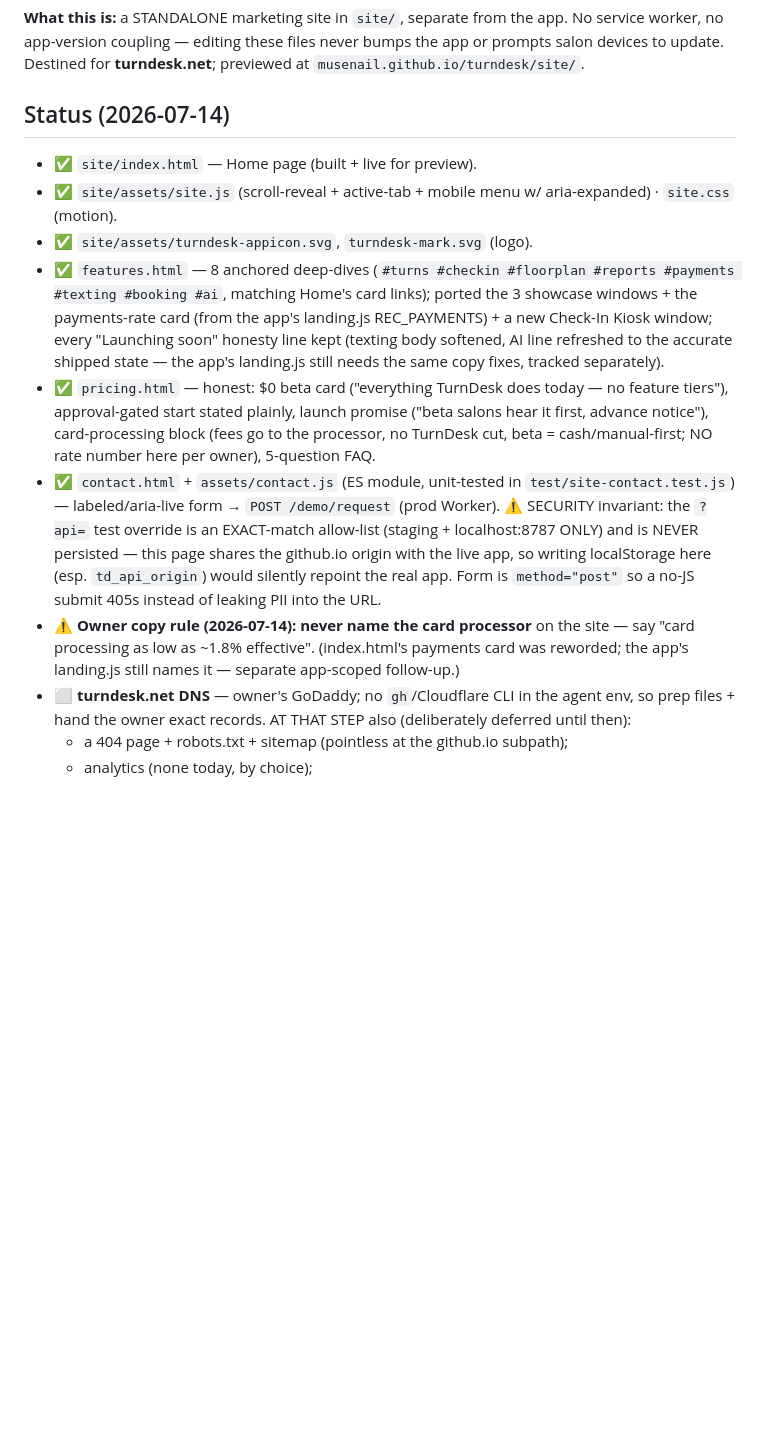
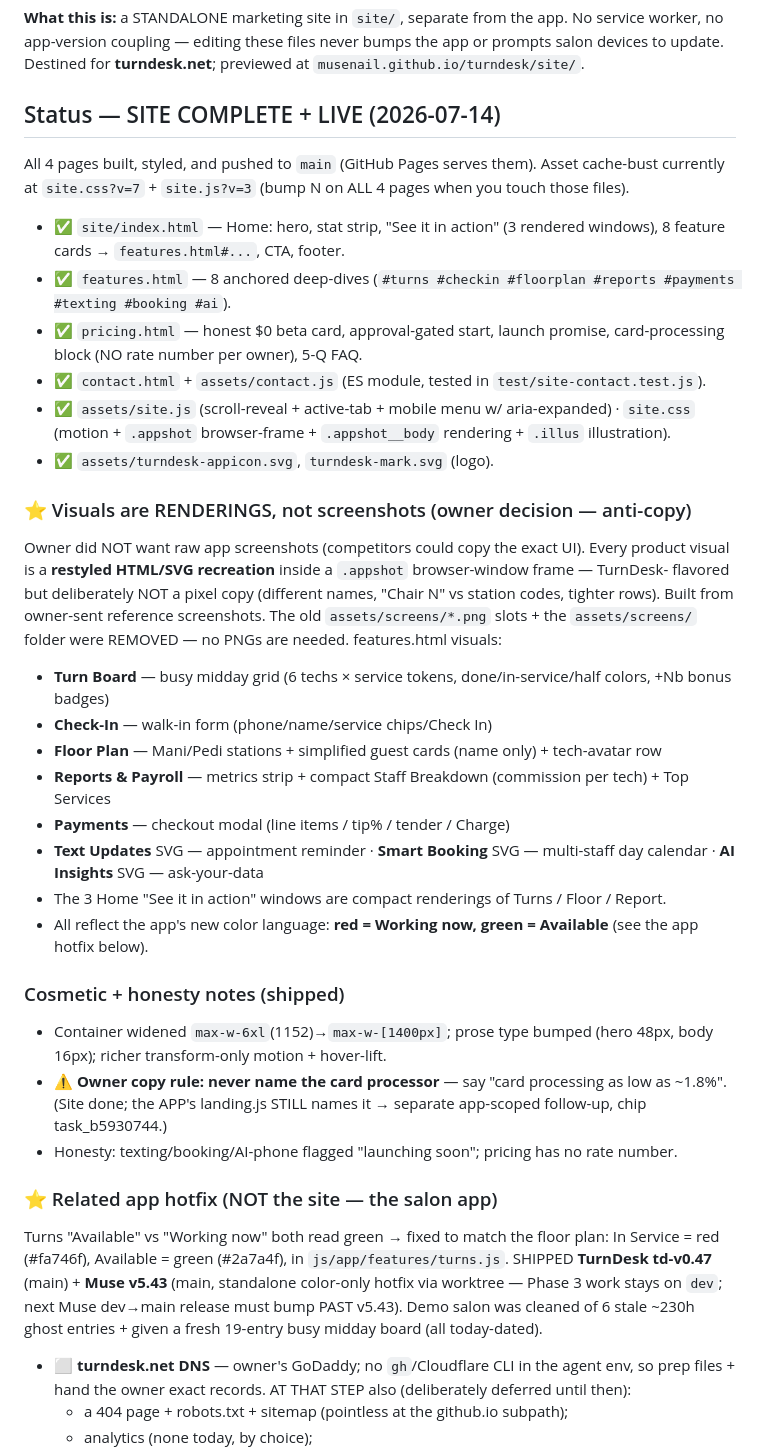
Before and after one commit to MuseNail/turndesk, a Markdown page: site/BUILD-NOTES.md, the part around the change. Drawn GitHub-style; blank space fills up the shorter version.

Commit message:
docs: BUILD-NOTES — site complete, renderings inventory, app color hotfix + versions

```diff
--- a/site/BUILD-NOTES.md
+++ b/site/BUILD-NOTES.md
@@ -4,30 +4,49 @@
 worker, no app-version coupling — editing these files never bumps the app or prompts salon
 devices to update. Destined for **turndesk.net**; previewed at `musenail.github.io/turndesk/site/`.
 
-## Status (2026-07-14)
-- ✅ `site/index.html` — Home page (built + live for preview).
-- ✅ `site/assets/site.js` (scroll-reveal + active-tab + mobile menu w/ aria-expanded) ·
-  `site.css` (motion).
-- ✅ `site/assets/turndesk-appicon.svg`, `turndesk-mark.svg` (logo).
+## Status — SITE COMPLETE + LIVE (2026-07-14)
+All 4 pages built, styled, and pushed to `main` (GitHub Pages serves them). Asset cache-bust
+currently at `site.css?v=7` + `site.js?v=3` (bump N on ALL 4 pages when you touch those files).
+- ✅ `site/index.html` — Home: hero, stat strip, "See it in action" (3 rendered windows), 8
+  feature cards → `features.html#...`, CTA, footer.
 - ✅ `features.html` — 8 anchored deep-dives (`#turns #checkin #floorplan #reports #payments
-  #texting #booking #ai`, matching Home's card links); ported the 3 showcase windows + the
-  payments-rate card (from the app's landing.js REC_PAYMENTS) + a new Check-In Kiosk window;
-  every "Launching soon" honesty line kept (texting body softened, AI line refreshed to the
-  accurate shipped state — the app's landing.js still needs the same copy fixes, tracked
-  separately).
-- ✅ `pricing.html` — honest: $0 beta card ("everything TurnDesk does today — no feature
-  tiers"), approval-gated start stated plainly, launch promise ("beta salons hear it first,
-  advance notice"), card-processing block (fees go to the processor, no TurnDesk cut, beta =
-  cash/manual-first; NO rate number here per owner), 5-question FAQ.
-- ✅ `contact.html` + `assets/contact.js` (ES module, unit-tested in `test/site-contact.test.js`)
-  — labeled/aria-live form → `POST /demo/request` (prod Worker). ⚠️ SECURITY invariant: the
-  `?api=` test override is an EXACT-match allow-list (staging + localhost:8787 ONLY) and is
-  NEVER persisted — this page shares the github.io origin with the live app, so writing
-  localStorage here (esp. `td_api_origin`) would silently repoint the real app. Form is
-  `method="post"` so a no-JS submit 405s instead of leaking PII into the URL.
-- ⚠️ **Owner copy rule (2026-07-14): never name the card processor** on the site — say
-  "card processing as low as ~1.8% effective". (index.html's payments card was reworded;
-  the app's landing.js still names it — separate app-scoped follow-up.)
+  #texting #booking #ai`).
+- ✅ `pricing.html` — honest $0 beta card, approval-gated start, launch promise, card-processing
+  block (NO rate number per owner), 5-Q FAQ.
+- ✅ `contact.html` + `assets/contact.js` (ES module, tested in `test/site-contact.test.js`).
+- ✅ `assets/site.js` (scroll-reveal + active-tab + mobile menu w/ aria-expanded) · `site.css`
+  (motion + `.appshot` browser-frame + `.appshot__body` rendering + `.illus` illustration).
+- ✅ `assets/turndesk-appicon.svg`, `turndesk-mark.svg` (logo).
+
+### ⭐ Visuals are RENDERINGS, not screenshots (owner decision — anti-copy)
+Owner did NOT want raw app screenshots (competitors could copy the exact UI). Every product
+visual is a **restyled HTML/SVG recreation** inside a `.appshot` browser-window frame — TurnDesk-
+flavored but deliberately NOT a pixel copy (different names, "Chair N" vs station codes, tighter
+rows). Built from owner-sent reference screenshots. The old `assets/screens/*.png` slots + the
+`assets/screens/` folder were REMOVED — no PNGs are needed. features.html visuals:
+- **Turn Board** — busy midday grid (6 techs × service tokens, done/in-service/half colors, +Nb bonus badges)
+- **Check-In** — walk-in form (phone/name/service chips/Check In)
+- **Floor Plan** — Mani/Pedi stations + simplified guest cards (name only) + tech-avatar row
+- **Reports & Payroll** — metrics strip + compact Staff Breakdown (commission per tech) + Top Services
+- **Payments** — checkout modal (line items / tip% / tender / Charge)
+- **Text Updates** SVG — appointment reminder · **Smart Booking** SVG — multi-staff day calendar · **AI Insights** SVG — ask-your-data
+- The 3 Home "See it in action" windows are compact renderings of Turns / Floor / Report.
+- All reflect the app's new color language: **red = Working now, green = Available** (see the app hotfix below).
+
+### Cosmetic + honesty notes (shipped)
+- Container widened `max-w-6xl`(1152)→`max-w-[1400px]`; prose type bumped (hero 48px, body 16px);
+  richer transform-only motion + hover-lift.
+- ⚠️ **Owner copy rule: never name the card processor** — say "card processing as low as ~1.8%".
+  (Site done; the APP's landing.js STILL names it → separate app-scoped follow-up, chip task_b5930744.)
+- Honesty: texting/booking/AI-phone flagged "launching soon"; pricing has no rate number.
+
+### ⭐ Related app hotfix (NOT the site — the salon app)
+Turns "Available" vs "Working now" both read green → fixed to match the floor plan: In Service =
+red (#fa746f), Available = green (#2a7a4f), in `js/app/features/turns.js`. SHIPPED **TurnDesk
+td-v0.47** (main) + **Muse v5.43** (main, standalone color-only hotfix via worktree — Phase 3
+work stays on `dev`; next Muse dev→main release must bump PAST v5.43). Demo salon was cleaned of
+6 stale ~230h ghost entries + given a fresh 19-entry busy midday board (all today-dated).
+
 - ⬜ **turndesk.net DNS** — owner's GoDaddy; no `gh`/Cloudflare CLI in the agent env, so prep
   files + hand the owner exact records. AT THAT STEP also (deliberately deferred until then):
   - a 404 page + robots.txt + sitemap (pointless at the github.io subpath);
```
